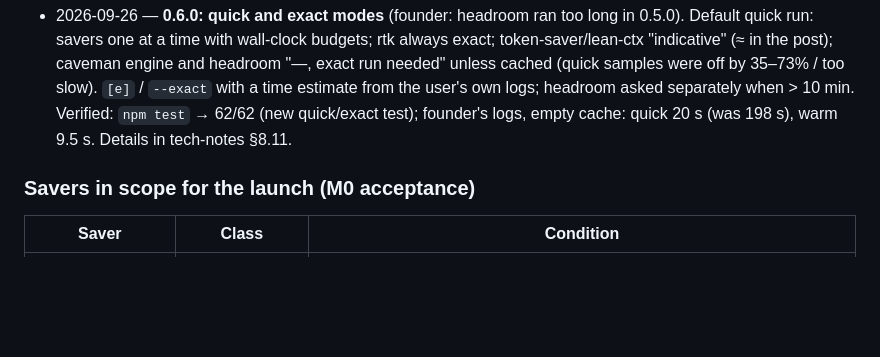
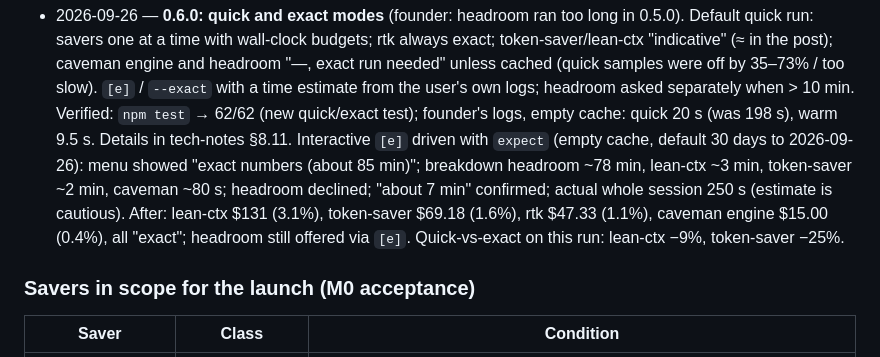
Before and after one commit to VladUZH/saver-audit, a Markdown page: STATUS.md, the part around the change. GitHub-like rendering; blank space fills up the shorter version.

Commit message:
docs(status): [e] exact flow verified end to end
Co-Authored-By: Claude Opus 5.5 <noreply@anthropic.com>
Claude-Session: https://claude.ai/code/session_017dmgaMByAKwYp7ado9ov2D

```diff
--- a/STATUS.md
+++ b/STATUS.md
@@ -305,6 +305,12 @@ Reddit posts and X thread from `docs/launch/` (plan: Show HN Sunday 2026-10-04 1
   with a time estimate from the user's own logs; headroom asked separately when > 10 min.
   Verified: `npm test` → 62/62 (new quick/exact test); founder's logs, empty cache: quick
   20 s (was 198 s), warm 9.5 s. Details in tech-notes §8.11.
+  Interactive `[e]` driven with `expect` (empty cache, default 30 days to 2026-09-26):
+  menu showed "exact numbers (about 85 min)"; breakdown headroom ~78 min, lean-ctx ~3 min,
+  token-saver ~2 min, caveman ~80 s; headroom declined; "about 7 min" confirmed; actual
+  whole session 250 s (estimate is cautious). After: lean-ctx $131 (3.1%), token-saver
+  $69.18 (1.6%), rtk $47.33 (1.1%), caveman engine $15.00 (0.4%), all "exact"; headroom
+  still offered via `[e]`. Quick-vs-exact on this run: lean-ctx −9%, token-saver −25%.
 
 ### Savers in scope for the launch (M0 acceptance)
 
```
